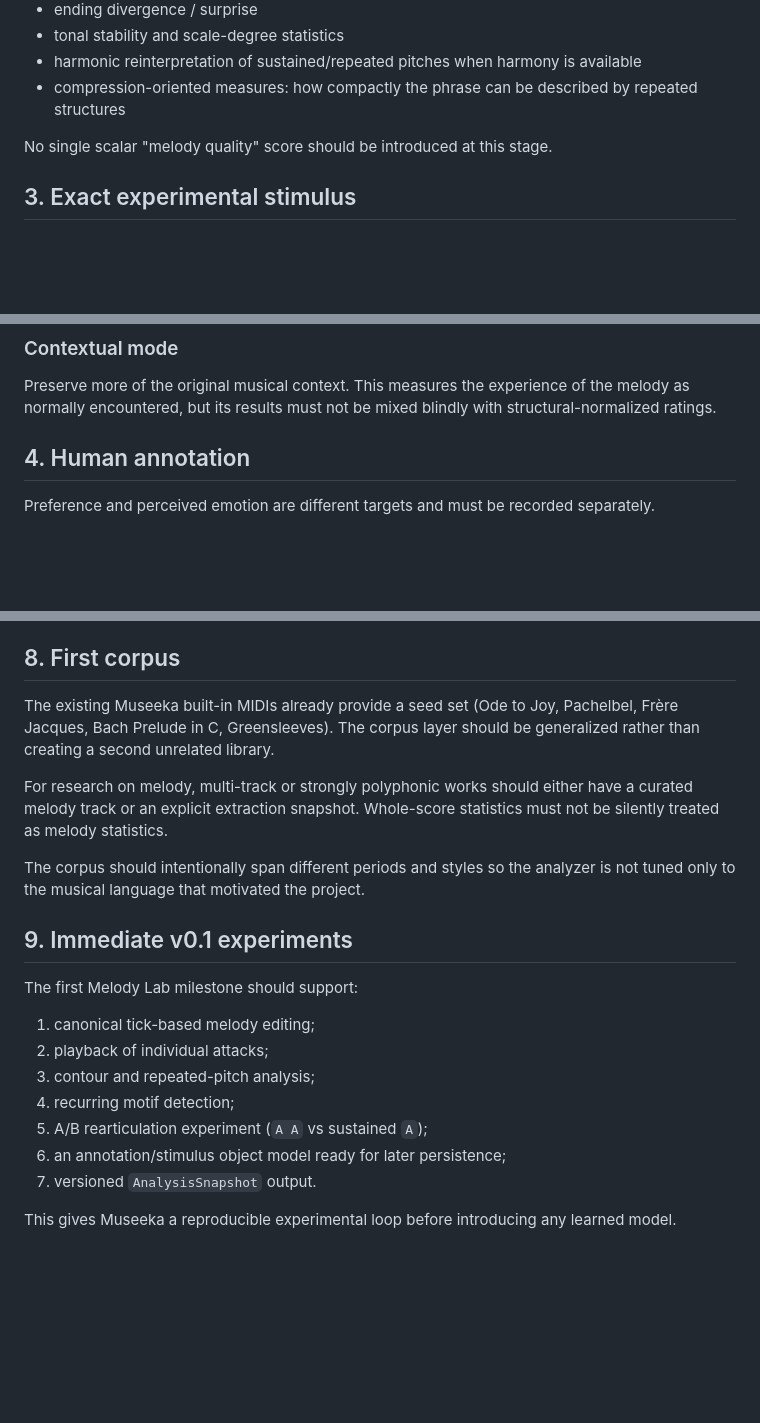
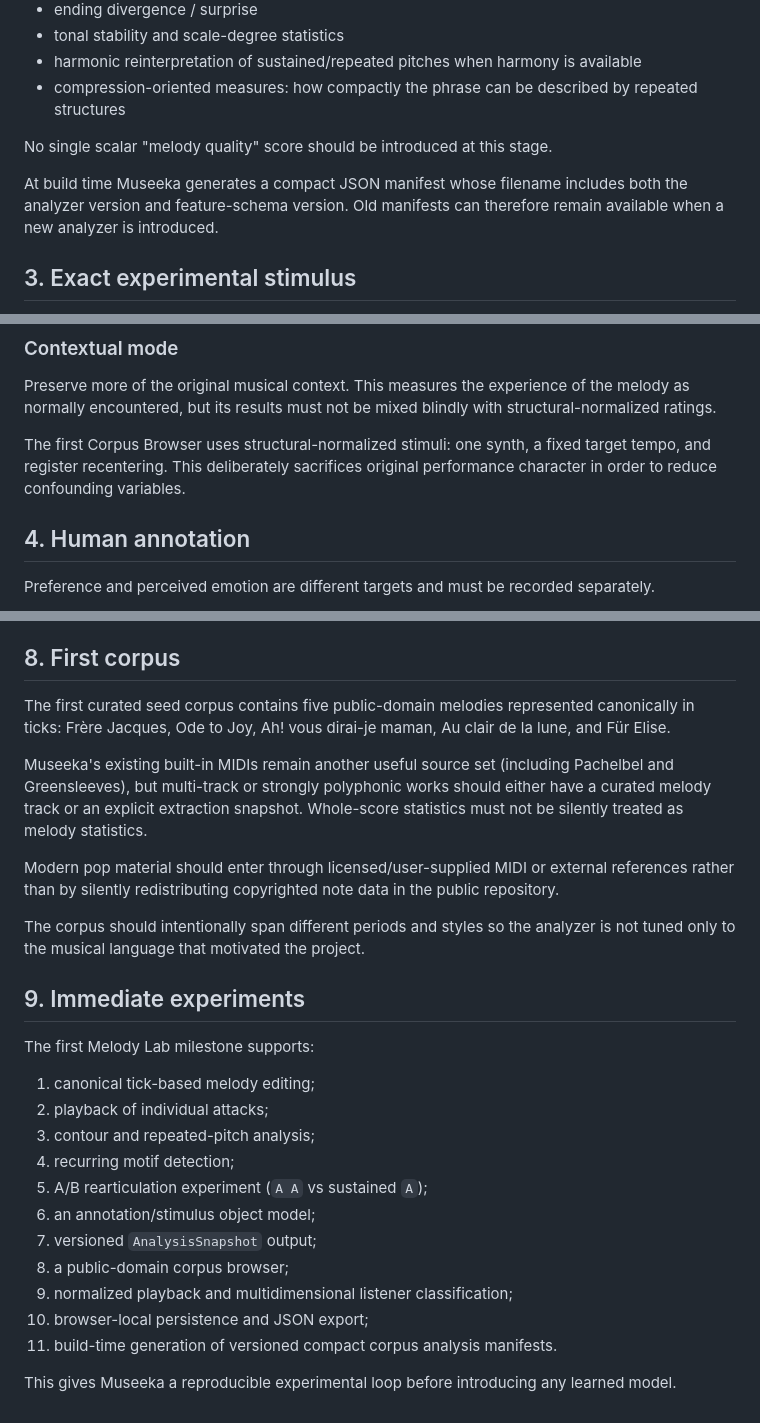
Before and after one commit to manaty/museeka, a Markdown page: melody_lab_specification_v0_1.md, 3 parts joined by grey strips. Rendered like a GitHub page; blank space fills up the shorter version.

Commit message:
Document corpus classifier milestone

```diff
--- a/melody_lab_specification_v0_1.md
+++ b/melody_lab_specification_v0_1.md
@@ -114,6 +114,8 @@ Candidate features include:
 
 No single scalar "melody quality" score should be introduced at this stage.
 
+At build time Museeka generates a compact JSON manifest whose filename includes both the analyzer version and feature-schema version. Old manifests can therefore remain available when a new analyzer is introduced.
+
 ## 3. Exact experimental stimulus
 
 The listener does not rate an abstract data structure: they rate something they actually hear. Instrument, register, tempo, velocity and harmony can all influence the response.
@@ -146,6 +148,8 @@ Use the same timbre, loudness policy and controlled register/tempo rules across
 ### Contextual mode
 
 Preserve more of the original musical context. This measures the experience of the melody as normally encountered, but its results must not be mixed blindly with structural-normalized ratings.
+
+The first Corpus Browser uses structural-normalized stimuli: one synth, a fixed target tempo, and register recentering. This deliberately sacrifices original performance character in order to reduce confounding variables.
 
 ## 4. Human annotation
 
@@ -296,22 +303,28 @@ A future shared multi-user dataset would require a backend, but it is not requir
 
 ## 8. First corpus
 
-The existing Museeka built-in MIDIs already provide a seed set (Ode to Joy, Pachelbel, Frère Jacques, Bach Prelude in C, Greensleeves). The corpus layer should be generalized rather than creating a second unrelated library.
+The first curated seed corpus contains five public-domain melodies represented canonically in ticks: Frère Jacques, Ode to Joy, Ah! vous dirai-je maman, Au clair de la lune, and Für Elise.
 
-For research on melody, multi-track or strongly polyphonic works should either have a curated melody track or an explicit extraction snapshot. Whole-score statistics must not be silently treated as melody statistics.
+Museeka's existing built-in MIDIs remain another useful source set (including Pachelbel and Greensleeves), but multi-track or strongly polyphonic works should either have a curated melody track or an explicit extraction snapshot. Whole-score statistics must not be silently treated as melody statistics.
+
+Modern pop material should enter through licensed/user-supplied MIDI or external references rather than by silently redistributing copyrighted note data in the public repository.
 
 The corpus should intentionally span different periods and styles so the analyzer is not tuned only to the musical language that motivated the project.
 
-## 9. Immediate v0.1 experiments
+## 9. Immediate experiments
 
-The first Melody Lab milestone should support:
+The first Melody Lab milestone supports:
 
 1. canonical tick-based melody editing;
 2. playback of individual attacks;
 3. contour and repeated-pitch analysis;
 4. recurring motif detection;
 5. A/B rearticulation experiment (`A A` vs sustained `A`);
-6. an annotation/stimulus object model ready for later persistence;
-7. versioned `AnalysisSnapshot` output.
+6. an annotation/stimulus object model;
+7. versioned `AnalysisSnapshot` output;
+8. a public-domain corpus browser;
+9. normalized playback and multidimensional listener classification;
+10. browser-local persistence and JSON export;
+11. build-time generation of versioned compact corpus analysis manifests.
 
 This gives Museeka a reproducible experimental loop before introducing any learned model.
```
Also changed, not shown: other parts of melody_lab_specification_v0_1.md (+3 -0 lines).
